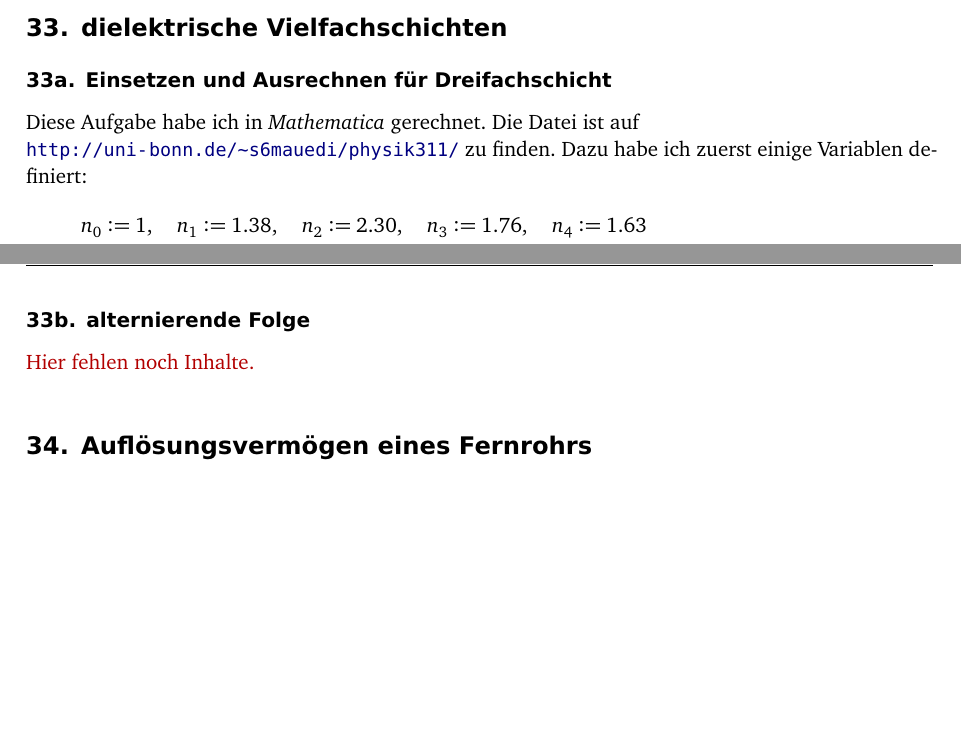
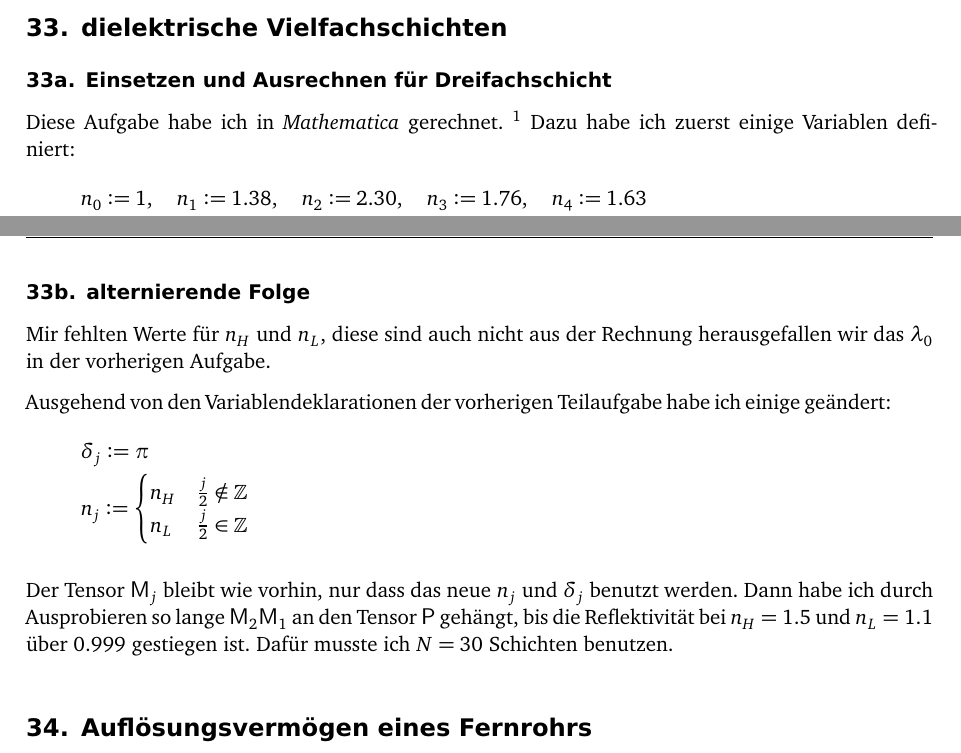
Before and after one commit to martin-ueding/physik311-Zettel, a LaTeX document (physik311-10-Martin.tex): two parts of pages 1 and 2 of 4, joined at a grey line, cut so that both start at the same text, the shorter picture padded with empty space. Compiled offline with pdfLaTeX; an older LaTeX class or package is replaced by its successor.

Commit message:
Mehr Inhalte

```diff
--- a/physik311-10-Martin.tex
+++ b/physik311-10-Martin.tex
@@ -51,9 +51,9 @@
 
 \subsection{Einsetzen und Ausrechnen für Dreifachschicht}
 
-Diese Aufgabe habe ich in \emph{Mathematica} gerechnet. Die Datei ist auf \\
-\url{http://uni-bonn.de/~s6mauedi/physik311/} zu finden. Dazu habe ich zuerst
-einige Variablen definiert:
+Diese Aufgabe habe ich in \emph{Mathematica} gerechnet. \footnote{Die Datei ist
+auf \url{http://uni-bonn.de/~s6mauedi/physik311/} zu finden.} Dazu habe ich
+zuerst einige Variablen definiert:
 \begin{gather*}
 	n_0 := 1
 	,\quad
@@ -126,7 +126,25 @@ Daraus bestimme ich $r$:
 
 \subsection{alternierende Folge}
 
-\fehlt
+Mir fehlten Werte für $n_H$ und $n_L$, diese sind auch nicht aus der Rechnung
+herausgefallen wir das $\lambda_0$ in der vorherigen Aufgabe.
+
+Ausgehend von den Variablendeklarationen der vorherigen Teilaufgabe habe ich
+einige geändert:
+\begin{gather*}
+	\delta_j := \pi \\
+	%
+	n_j := \begin{cases}
+		n_H & \frac j2 \notin \Z \\
+		n_L & \frac j2 \in \Z
+	\end{cases}
+\end{gather*}
+
+Der Tensor $\tens M_j$ bleibt wie vorhin, nur dass das neue $n_j$ und
+$\delta_j$ benutzt werden. Dann habe ich durch Ausprobieren so lange $\tens M_2
+\tens M_1$ an den Tensor $\tens P$ gehängt, bis die Reflektivität bei $n_H =
+1.5$ und $n_L = 1.1$ über $0.999$ gestiegen ist. Dafür musste ich $N = 30$
+Schichten benutzen.
 
 %%%%%%%%%%%%%%%%%%%%%%%%%%%%%%%%%%%%%%%%%%%%%%%%%%%%%%%%%%%%%%%%%%%%%%%%%%%%%%%
 %                    Auflösungsvermögen eines Fernrohrs                     %
```
